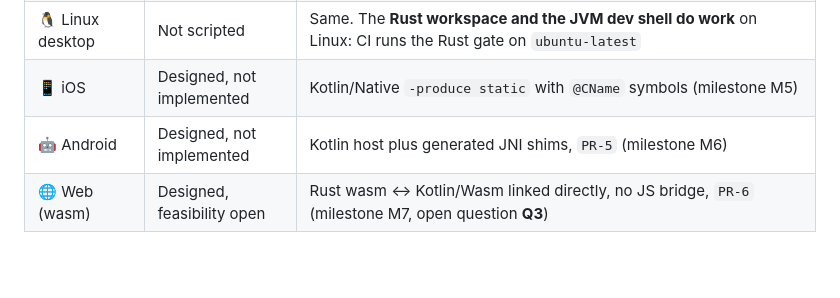
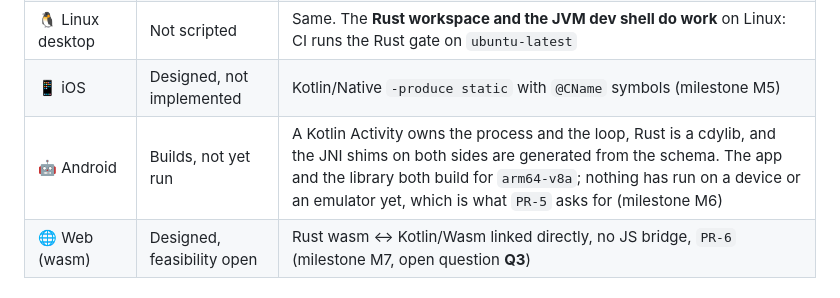
Before and after one commit to DarkPyonix/dioxus-compose, a Markdown page: README.md, the part around the change. Drawn GitHub-style; blank space fills up the shorter version.

```diff
--- a/README.md
+++ b/README.md
@@ -101,7 +101,7 @@ the API will change.
 | 🪟 Windows desktop | Not scripted | A target in `NFR-4`, but `build-native.sh` refuses to run outside macOS today |
 | 🐧 Linux desktop | Not scripted | Same. The **Rust workspace and the JVM dev shell do work** on Linux: CI runs the Rust gate on `ubuntu-latest` |
 | 📱 iOS | Designed, not implemented | Kotlin/Native `-produce static` with `@CName` symbols (milestone M5) |
-| 🤖 Android | Designed, not implemented | Kotlin host plus generated JNI shims, `PR-5` (milestone M6) |
+| 🤖 Android | Builds, not yet run | A Kotlin Activity owns the process and the loop, Rust is a cdylib, and the JNI shims on both sides are generated from the schema. The app and the library both build for `arm64-v8a`; nothing has run on a device or an emulator yet, which is what `PR-5` asks for (milestone M6) |
 | 🌐 Web (wasm) | Designed, feasibility open | Rust wasm ↔ Kotlin/Wasm linked directly, no JS bridge, `PR-6` (milestone M7, open question **Q3**) |
 
 ### The two halves
```
Also changed, not shown: dioxus-compose-renderer/README.md (+19 -1 lines), docs/locales/README_ko.md (+1 -1 lines).
